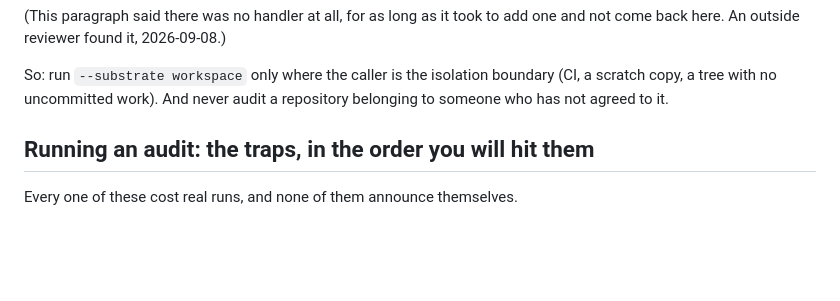
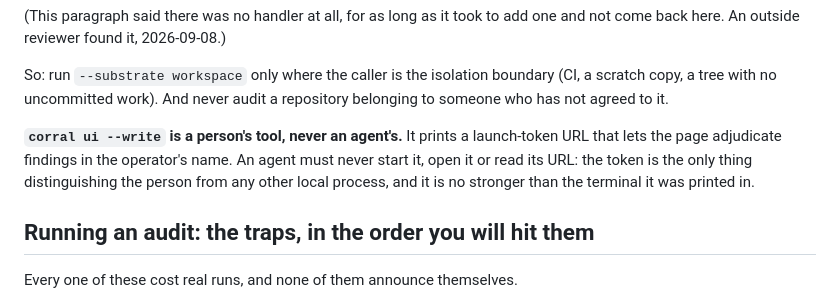
Before and after one commit to pdbethke/corralai, a Markdown page: AGENTS.md, the part around the change. GitHub-like rendering; blank space fills up the shorter version.

```diff
--- a/AGENTS.md
+++ b/AGENTS.md
@@ -116,6 +116,12 @@ add one and not come back here. An outside reviewer found it, 2026-09-08.)
 So: run `--substrate workspace` only where the caller is the isolation boundary
 (CI, a scratch copy, a tree with no uncommitted work). And never audit a
 repository belonging to someone who has not agreed to it.
+
+**`corral ui --write` is a person's tool, never an agent's.** It prints a
+launch-token URL that lets the page adjudicate findings in the operator's
+name. An agent must never start it, open it or read its URL: the token is the
+only thing distinguishing the person from any other local process, and it is
+no stronger than the terminal it was printed in.
 
 ## Running an audit: the traps, in the order you will hit them
 
```
Also changed, not shown: docs/design/corral-ui-review-loop.md (+5 -6 lines), skills/corral/SKILL.md (+5 -0 lines).
